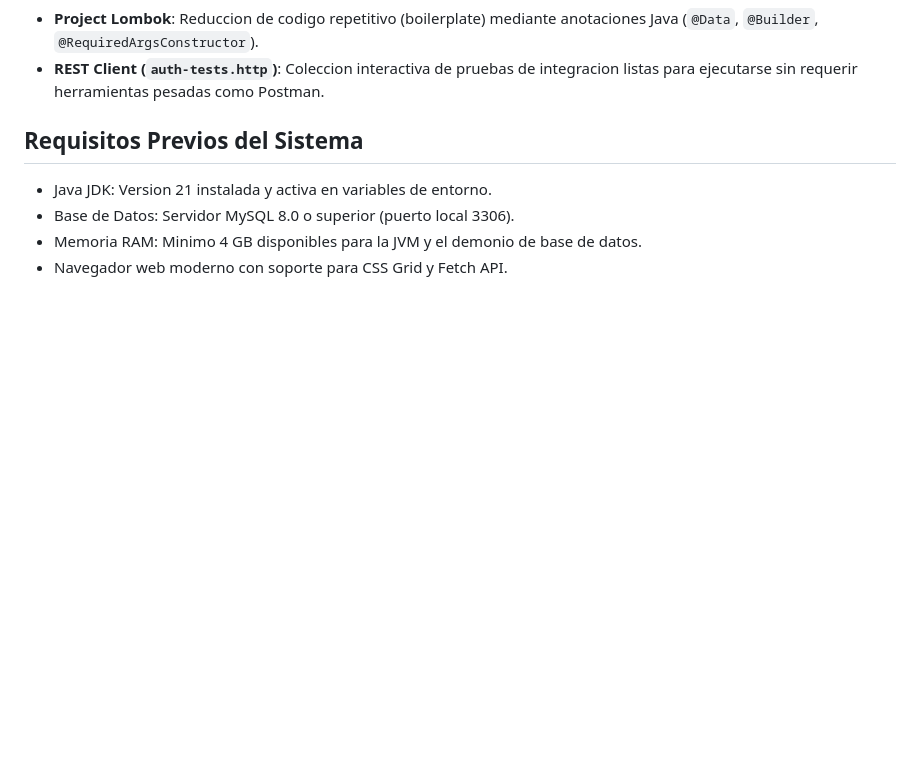
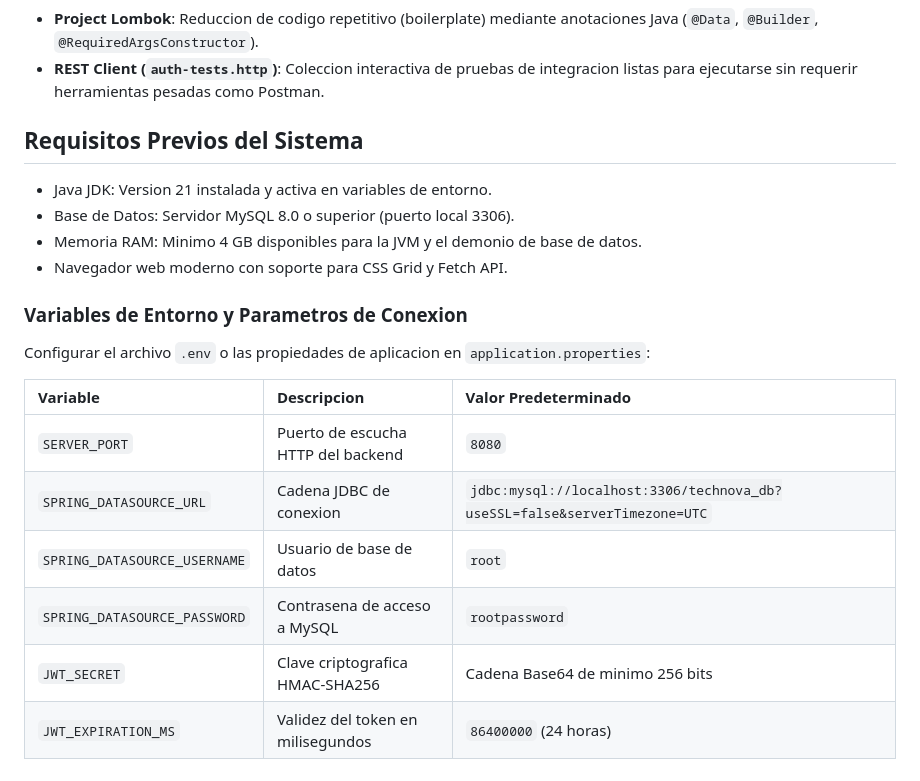
Before and after one commit to SantiSarmiento11/TechNova, a Markdown page: README.md, the part around the change. Rendered like a GitHub page; blank space fills up the shorter version.

Commit message:
docs: document environment variables and configuration parameters

```diff
--- a/README.md
+++ b/README.md
@@ -106,3 +106,16 @@ Ecosistema de tecnologias enterprise con soporte a largo plazo (LTS) y maximas g
 - Base de Datos: Servidor MySQL 8.0 o superior (puerto local 3306).
 - Memoria RAM: Minimo 4 GB disponibles para la JVM y el demonio de base de datos.
 - Navegador web moderno con soporte para CSS Grid y Fetch API.
+
+### Variables de Entorno y Parametros de Conexion
+
+Configurar el archivo `.env` o las propiedades de aplicacion en `application.properties`:
+
+| Variable | Descripcion | Valor Predeterminado |
+| :--- | :--- | :--- |
+| `SERVER_PORT` | Puerto de escucha HTTP del backend | `8080` |
+| `SPRING_DATASOURCE_URL` | Cadena JDBC de conexion | `jdbc:mysql://localhost:3306/technova_db?useSSL=false&serverTimezone=UTC` |
+| `SPRING_DATASOURCE_USERNAME` | Usuario de base de datos | `root` |
+| `SPRING_DATASOURCE_PASSWORD` | Contrasena de acceso a MySQL | `rootpassword` |
+| `JWT_SECRET` | Clave criptografica HMAC-SHA256 | Cadena Base64 de minimo 256 bits |
+| `JWT_EXPIRATION_MS` | Validez del token en milisegundos | `86400000` (24 horas) |
```
